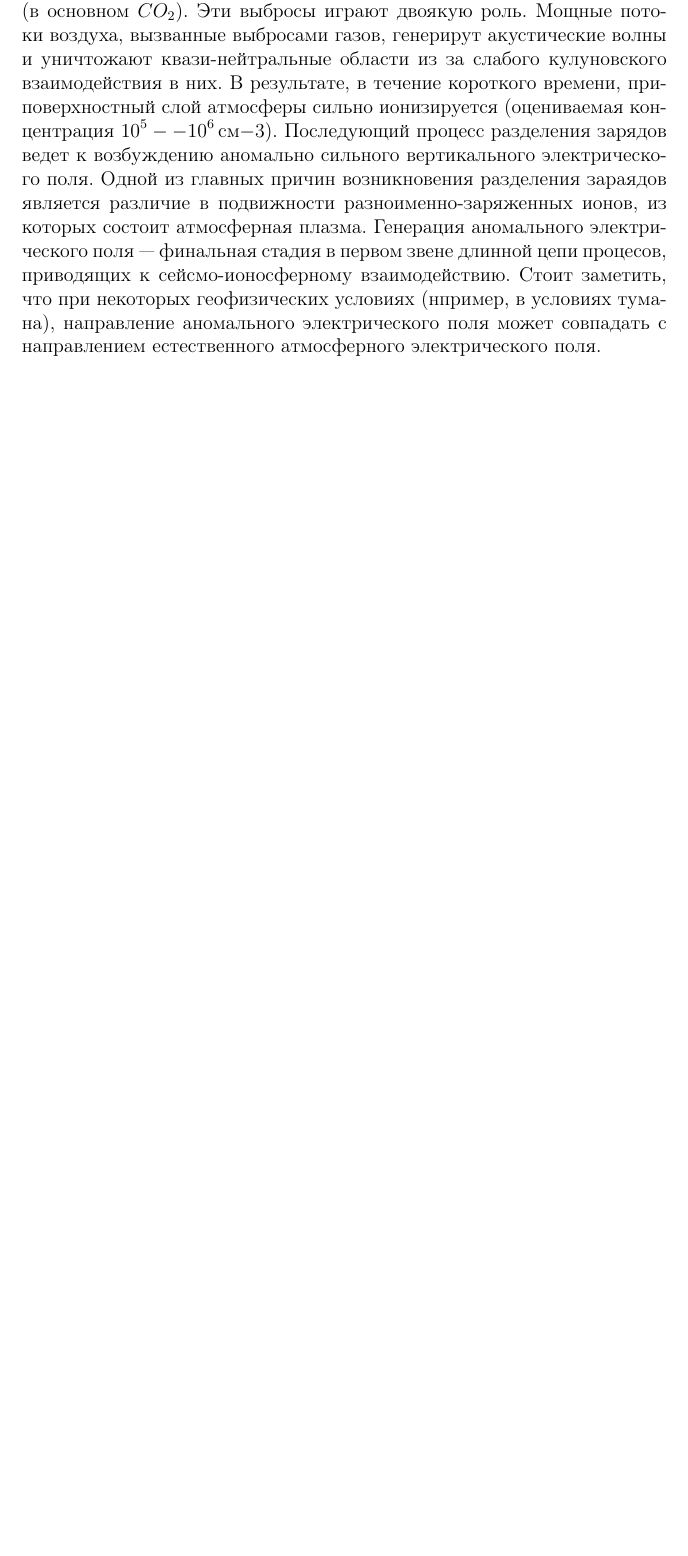
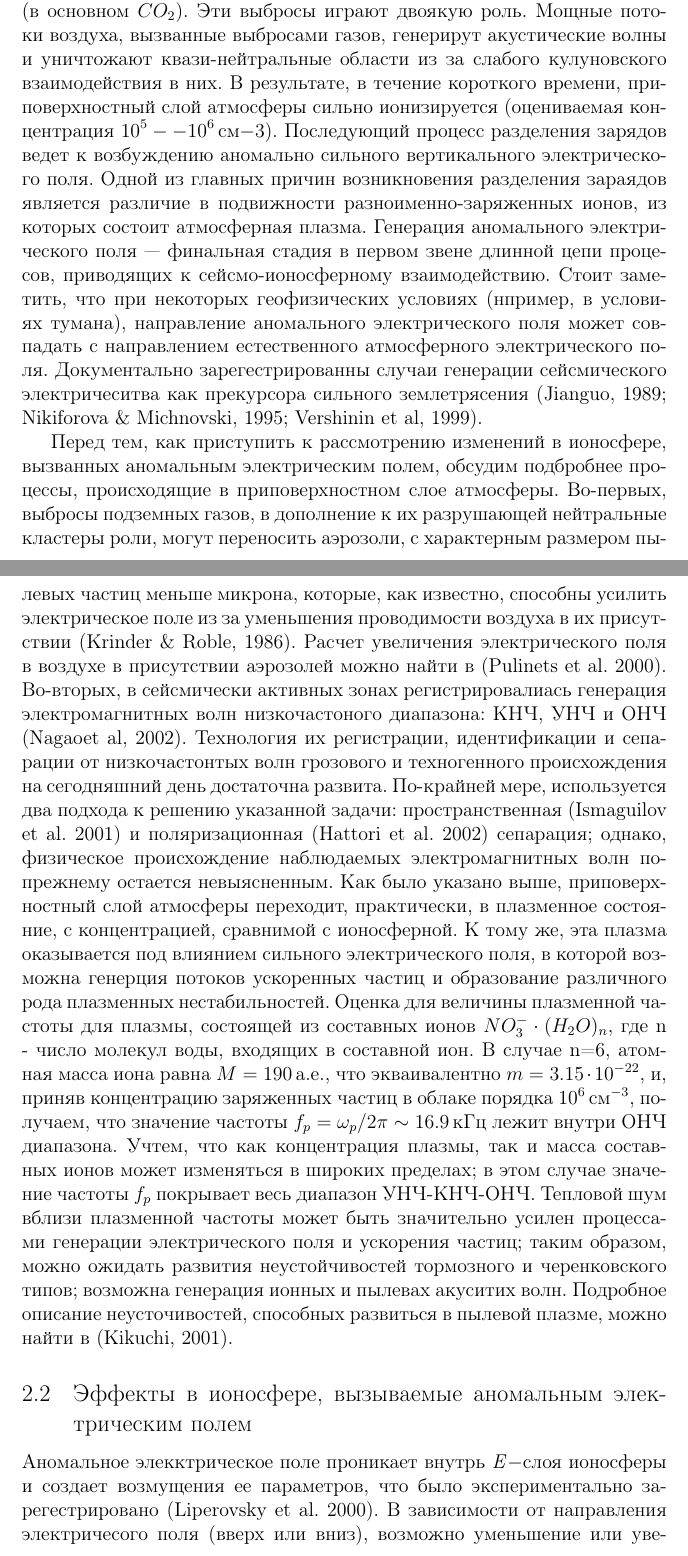
Before and after one commit to xdmiodz/english-survey, a LaTeX document (survey.tex): part of page 3 of 3 before the commit and two parts of pages 3 and 4 of 6 after it, the two joined at a grey line, cut so that both start at the same text, the shorter picture padded with empty space. Compiled offline with pdfLaTeX; the source files are stored in an older character set and shown here as Unicode; a LaTeX package or settings file that is missing is left out.

Commit message:
a liitle more text

```diff
--- a/survey.tex
+++ b/survey.tex
@@ -56,2 +56,6 @@
 
-Второй этап --- это генерация аномального электрического поля. Известно (Viotov & Dobrovolsky, 1994), что непосредственно перед землетрясением в земной коре наблюдаются интенсивные газовые выбросы (в основном $CO_2$). Эти выбросы играют двоякую роль. Мощные потоки воздуха, вызванные выбросами газов, генерирут акустические волны и уничтожают квази-нейтральные области из за слабого кулуновского взаимодействия в них. В результате, в течение короткого времени, приповерхностный слой атмосферы сильно ионизируется (оцениваемая концентрация $10^5--10^6$\,см$-3$). Последующий процесс разделения зарядов ведет к возбуждению аномально сильного вертикального электрического поля. Одной из главных причин возникновения разделения зараядов является различие в подвижности разноименно-заряженных ионов, из которых состоит атмосферная плазма. Генерация аномального электрического поля --- финальная стадия в первом звене длинной цепи процесов, приводящих к сейсмо-ионосферному взаимодействию. Стоит заметить, что при некоторых геофизических условиях (нпример, в условиях тумана), направление аномального электрического поля может совпадать с направлением естественного атмосферного электрического поля.
+Второй этап --- это генерация аномального электрического поля. Известно (Viotov \& Dobrovolsky, 1994), что непосредственно перед землетрясением в земной коре наблюдаются интенсивные газовые выбросы (в основном $CO_2$). Эти выбросы играют двоякую роль. Мощные потоки воздуха, вызванные выбросами газов, генерирут акустические волны и уничтожают квази-нейтральные области из за слабого кулуновского взаимодействия в них. В результате, в течение короткого времени, приповерхностный слой атмосферы сильно ионизируется (оцениваемая концентрация $10^5--10^6$\,см$-3$). Последующий процесс разделения зарядов ведет к возбуждению аномально сильного вертикального электрического поля. Одной из главных причин возникновения разделения зараядов является различие в подвижности разноименно-заряженных ионов, из которых состоит атмосферная плазма. Генерация аномального электрического поля --- финальная стадия в первом звене длинной цепи процесов, приводящих к сейсмо-ионосферному взаимодействию. Стоит заметить, что при некоторых геофизических условиях (нпример, в условиях тумана), направление аномального электрического поля может совпадать с направлением естественного атмосферного электрического поля. Документально зарегестрированны случаи генерации сейсмического электричеситва как прекурсора сильного землетрясения (Jianguo, 1989; Nikiforova \& Michnovski, 1995; Vershinin et al, 1999).
+
+Перед тем, как приступить к рассмотрению изменений в ионосфере, вызванных аномальным электрическим полем, обсудим подбробнее процессы, происходящие в приповерхностном слое атмосферы. Во-первых, выбросы подземных газов, в дополнение к их разрушающей нейтральные кластеры роли, могут переносить аэрозоли, с характерным размером пылевых частиц меньше микрона, которые, как известно, способны усилить электрическое поле из за уменьшения проводимости воздуха в их присутствии (Krinder \& Roble, 1986). Расчет увеличения электрического поля в воздухе в присутствии аэрозолей можно найти в (Pulinets et al. 2000). Во-вторых, в сейсмически активных зонах регистрировалиась генерация электромагнитных волн низкочастоного диапазона: КНЧ, УНЧ и ОНЧ (Nagaoet al, 2002).  Технология их регистрации, идентификации и сепарации от низкочастонтых волн грозового и техногенного происхождения на сегодняшний день достаточна развита. По-крайней мере, используется два подхода к решению указанной задачи: пространственная (Ismaguilov et al. 2001) и поляризационная (Hattori et al. 2002) сепарация; однако, физическое происхождение наблюдаемых электромагнитных волн по-прежнему остается невыясненным. Как было указано выше, приповерхностный слой атмосферы переходит, практически, в плазменное состояние, с концентрацией, сравнимой с ионосферной.  К тому же, эта плазма оказывается под влиянием сильного электрического поля, в которой возможна генерция потоков ускоренных частиц и образование различного рода плазменных нестабильностей. Оценка для величины плазменной частоты для плазмы, состоящей из составных ионов $NO^-_3\cdot{}(H_2O)_n$, где n - число молекул воды, входящих в составной ион. В случае n=6, атомная масса иона равна $M=190$\,а.е., что экваивалентно $m=3.15\cdot{}10^{-22}$, и, приняв концентрацию заряженных частиц в облаке порядка $10^6$\,см$^{-3}$, получаем, что значение частоты $f_p=\omega_p/2\pi\sim{}16.9$\,кГц лежит внутри ОНЧ диапазона. Учтем, что как концентрация плазмы, так и масса составных ионов может изменяться в широких пределах; в этом случае значение частоты $f_p$ покрывает весь диапазон УНЧ-КНЧ-ОНЧ. Тепловой шум вблизи плазменной частоты может быть значительно усилен процессами генерации электрического поля и ускорения частиц; таким образом, можно ожидать развития неустойчивостей тормозного и черенковского типов; возможна генерация ионных и пылевах акуситих волн. Подробное описание неусточивостей, способных развиться в пылевой плазме, можно найти в (Kikuchi, 2001).
+\subsection{Эффекты в ионосфере, вызываемые аномальным электрическим полем}
+Аномальное элекктрическое поле проникает внутрь $Е-$слоя ионосферы и создает возмущения ее параметров, что было экспериментально зарегестрировано (Liperovsky et al. 2000). В зависимости от направления электричесого поля (вверх или вниз), возможно уменьшение или увеличение электронной плотности (Pulinets et al. 1998). Форма области, в которой генерируется электрическое поле (округлая иили вытянутаявдоль некоторого направления) определяет форму возмущенной области ионосферы. В любом случае,   возмущающей ионосферу силой является перпендикулярная геомагнитным линиям компонента аномального электрическорго поля. В ситуации, когда аномальное электрическое поле направлено вниз к земной поверхности, в ионосфере над областью готовящегося землетрясения формируется спорадический $E-$слой, что было зафиксировано в экспериментах (Ondoh \& Haykawa, 1999) и теоритечески обосновано (Kim et al. 1999).
```
Also changed, not shown: survey.tex (10 more changed lines).
